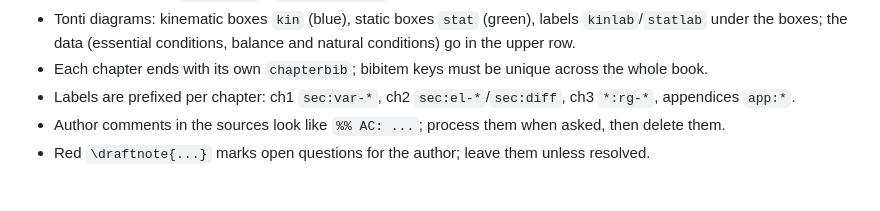
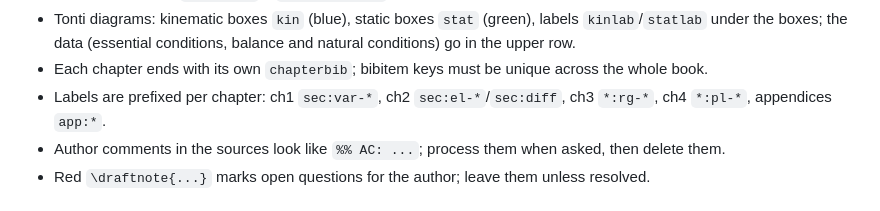
Before and after one commit to aconstant-lms/NPM-lecture, a Markdown page: CLAUDE.md, the part around the change. GitHub-like rendering.

Commit message:
Conventions: label prefix of Chapter 4
Co-Authored-By: Claude Opus 5.5 <noreply@anthropic.com>
Claude-Session: https://claude.ai/code/session_01FTzvwE2XGJQoFbZtZTsavA

```diff
--- a/CLAUDE.md
+++ b/CLAUDE.md
@@ -23,7 +23,7 @@ Author: Andrei Constantinescu (LMS, CNRS & Ecole Polytechnique). LaTeX book, see
 - Tonti diagrams: kinematic boxes `kin` (blue), static boxes `stat` (green), labels `kinlab`/`statlab`
   under the boxes; the data (essential conditions, balance and natural conditions) go in the upper row.
 - Each chapter ends with its own `chapterbib`; bibitem keys must be unique across the whole book.
-- Labels are prefixed per chapter: ch1 `sec:var-*`, ch2 `sec:el-*`/`sec:diff`, ch3 `*:rg-*`, appendices `app:*`.
+- Labels are prefixed per chapter: ch1 `sec:var-*`, ch2 `sec:el-*`/`sec:diff`, ch3 `*:rg-*`, ch4 `*:pl-*`, appendices `app:*`.
 - Author comments in the sources look like `%% AC: ...`; process them when asked, then delete them.
 - Red `\draftnote{...}` marks open questions for the author; leave them unless resolved.
 
```
